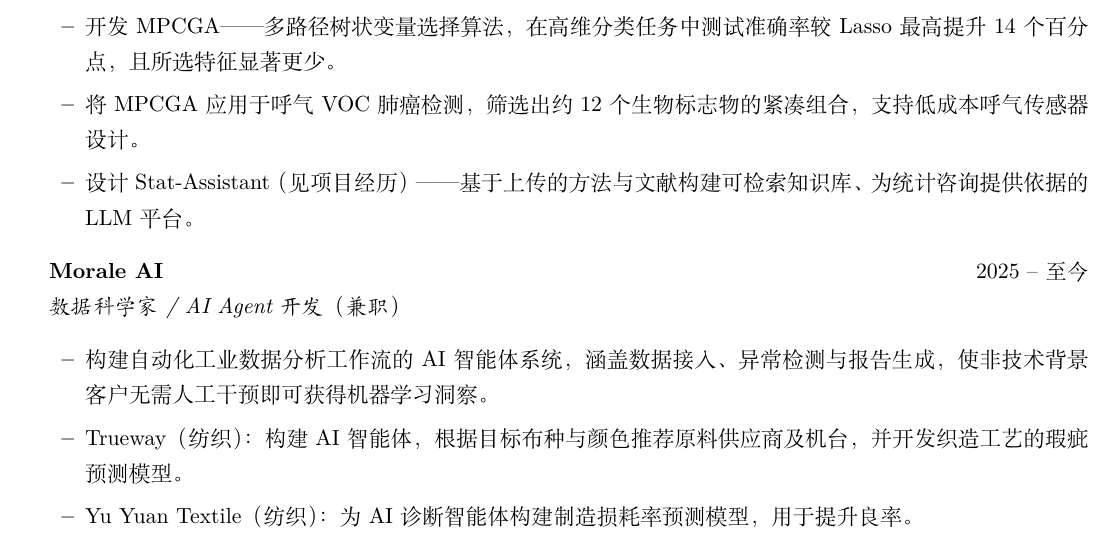
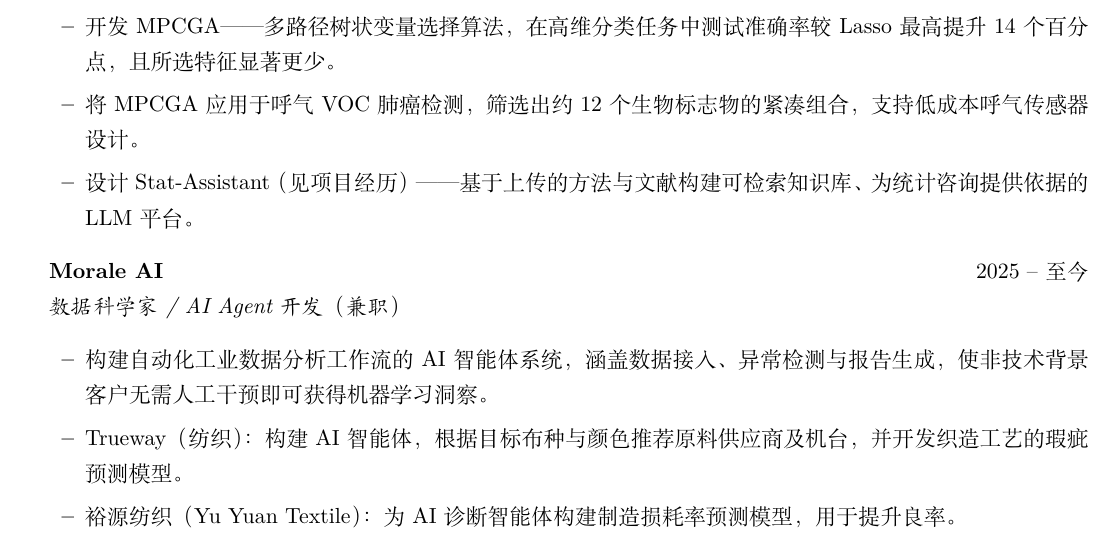
Before and after one commit to YanShuoPan/CV, a LaTeX document (main_zh.tex): part of page 1 of 3, cut so that both start at the same text. Compiled offline with XeLaTeX.

Commit message:
Use Chinese name for Yu Yuan Textile (裕源纺织)
Co-Authored-By: Claude Fable 5 <noreply@anthropic.com>

```diff
--- a/main_zh.tex
+++ b/main_zh.tex
@@ -94,7 +94,7 @@
 \resumeItemListStart
     \resumeItem{构建自动化工业数据分析工作流的 AI 智能体系统，涵盖数据接入、异常检测与报告生成，使非技术背景客户无需人工干预即可获得机器学习洞察。}
     \resumeItem{Trueway（纺织）：构建 AI 智能体，根据目标布种与颜色推荐原料供应商及机台，并开发织造工艺的瑕疵预测模型。}
-    \resumeItem{Yu Yuan Textile（纺织）：为 AI 诊断智能体构建制造损耗率预测模型，用于提升良率。}
+    \resumeItem{裕源纺织（Yu Yuan Textile）：为 AI 诊断智能体构建制造损耗率预测模型，用于提升良率。}
 \resumeItemListEnd
 
 \resumeSubHeadingListEnd
```
